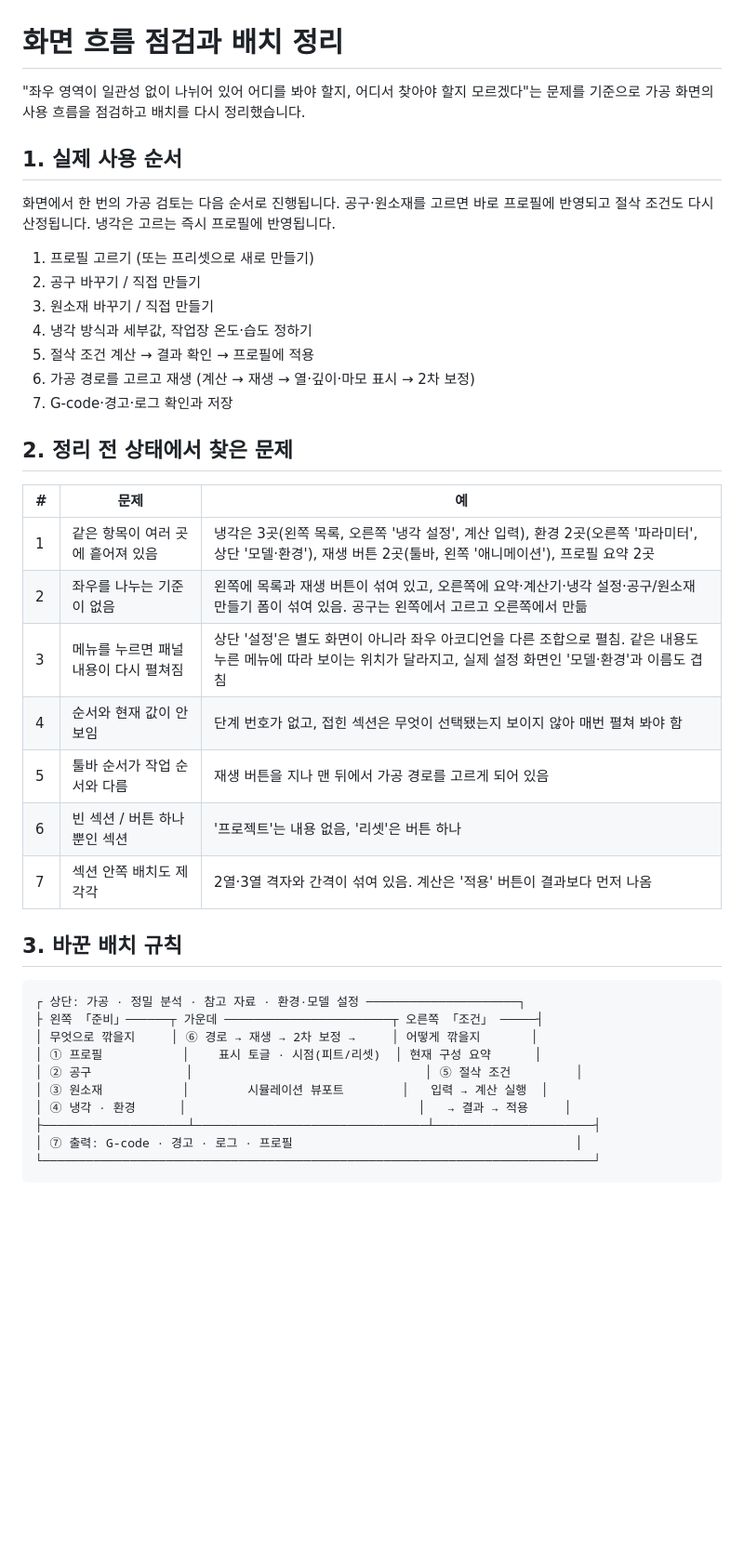
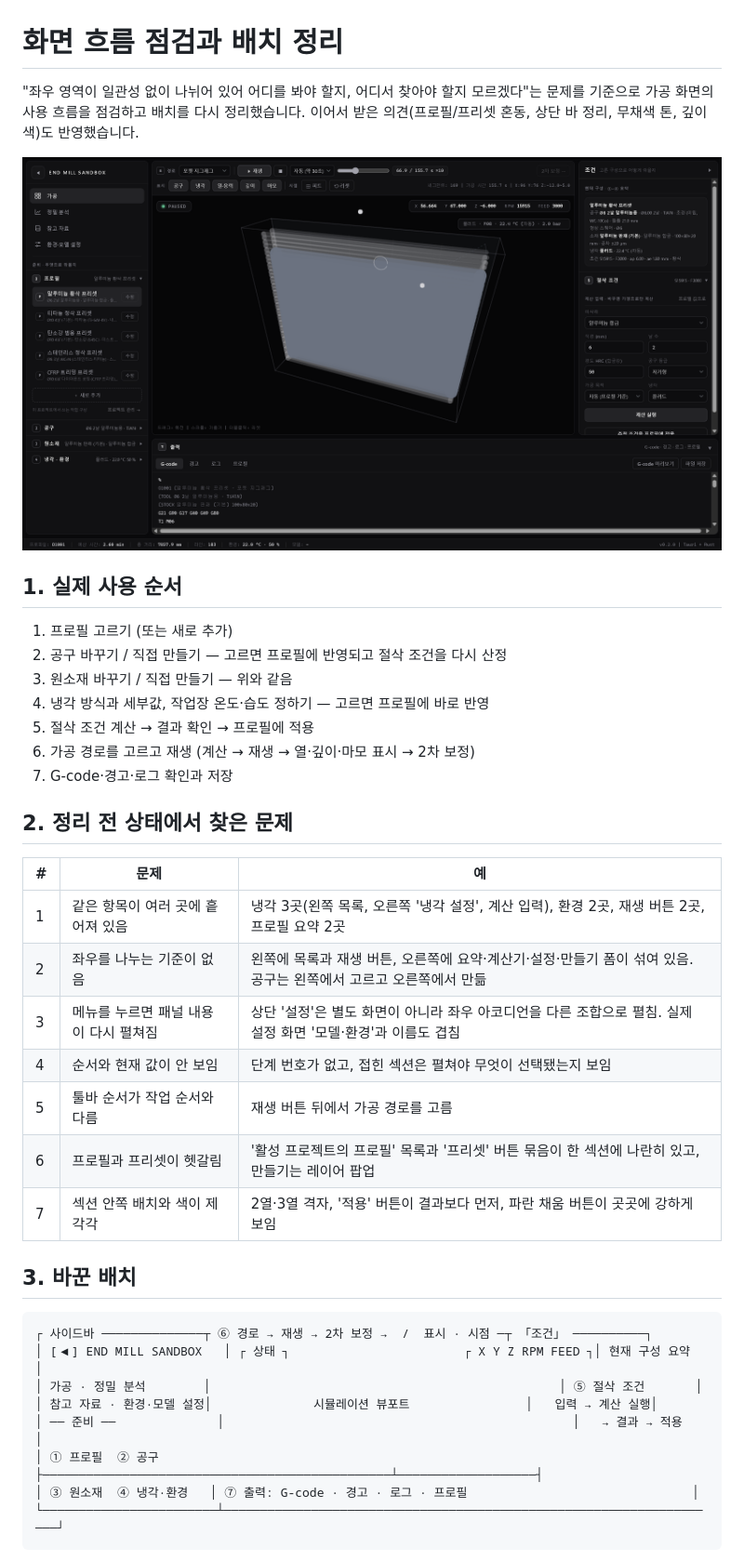
Before and after one commit to Qntology/endmill-sandbox, a Markdown page: docs/ux-flow-review.md, the part around one of its changes. Shown at 93% size. GitHub-like rendering; pictures changed too: docs/images/main-layout.png (added); blank space fills up the shorter version.

````diff
--- a/docs/ux-flow-review.md
+++ b/docs/ux-flow-review.md
@@ -1,15 +1,15 @@
 # 화면 흐름 점검과 배치 정리
 
-"좌우 영역이 일관성 없이 나뉘어 있어 어디를 봐야 할지, 어디서 찾아야 할지 모르겠다"는 문제를 기준으로 가공 화면의 사용 흐름을 점검하고 배치를 다시 정리했습니다.
+"좌우 영역이 일관성 없이 나뉘어 있어 어디를 봐야 할지, 어디서 찾아야 할지 모르겠다"는 문제를 기준으로 가공 화면의 사용 흐름을 점검하고 배치를 다시 정리했습니다. 이어서 받은 의견(프로필/프리셋 혼동, 상단 바 정리, 무채색 톤, 깊이 색)도 반영했습니다.
+
+![가공 화면 (예시 데이터)](images/main-layout.png)
 
 ## 1. 실제 사용 순서
 
-화면에서 한 번의 가공 검토는 다음 순서로 진행됩니다. 공구·원소재를 고르면 바로 프로필에 반영되고 절삭 조건도 다시 산정됩니다. 냉각은 고르는 즉시 프로필에 반영됩니다.
-
-1. 프로필 고르기 (또는 프리셋으로 새로 만들기)
-2. 공구 바꾸기 / 직접 만들기
-3. 원소재 바꾸기 / 직접 만들기
-4. 냉각 방식과 세부값, 작업장 온도·습도 정하기
+1. 프로필 고르기 (또는 새로 추가)
+2. 공구 바꾸기 / 직접 만들기 — 고르면 프로필에 반영되고 절삭 조건을 다시 산정
+3. 원소재 바꾸기 / 직접 만들기 — 위와 같음
+4. 냉각 방식과 세부값, 작업장 온도·습도 정하기 — 고르면 프로필에 바로 반영
 5. 절삭 조건 계산 → 결과 확인 → 프로필에 적용
 6. 가공 경로를 고르고 재생 (계산 → 재생 → 열·깊이·마모 표시 → 2차 보정)
 7. G-code·경고·로그 확인과 저장
@@ -18,26 +18,24 @@
 
 | # | 문제 | 예 |
 | --- | --- | --- |
-| 1 | 같은 항목이 여러 곳에 흩어져 있음 | 냉각은 3곳(왼쪽 목록, 오른쪽 '냉각 설정', 계산 입력), 환경 2곳(오른쪽 '파라미터', 상단 '모델·환경'), 재생 버튼 2곳(툴바, 왼쪽 '애니메이션'), 프로필 요약 2곳 |
-| 2 | 좌우를 나누는 기준이 없음 | 왼쪽에 목록과 재생 버튼이 섞여 있고, 오른쪽에 요약·계산기·냉각 설정·공구/원소재 만들기 폼이 섞여 있음. 공구는 왼쪽에서 고르고 오른쪽에서 만듦 |
-| 3 | 메뉴를 누르면 패널 내용이 다시 펼쳐짐 | 상단 '설정'은 별도 화면이 아니라 좌우 아코디언을 다른 조합으로 펼침. 같은 내용도 누른 메뉴에 따라 보이는 위치가 달라지고, 실제 설정 화면인 '모델·환경'과 이름도 겹침 |
-| 4 | 순서와 현재 값이 안 보임 | 단계 번호가 없고, 접힌 섹션은 무엇이 선택됐는지 보이지 않아 매번 펼쳐 봐야 함 |
-| 5 | 툴바 순서가 작업 순서와 다름 | 재생 버튼을 지나 맨 뒤에서 가공 경로를 고르게 되어 있음 |
-| 6 | 빈 섹션 / 버튼 하나뿐인 섹션 | '프로젝트'는 내용 없음, '리셋'은 버튼 하나 |
-| 7 | 섹션 안쪽 배치도 제각각 | 2열·3열 격자와 간격이 섞여 있음. 계산은 '적용' 버튼이 결과보다 먼저 나옴 |
+| 1 | 같은 항목이 여러 곳에 흩어져 있음 | 냉각 3곳(왼쪽 목록, 오른쪽 '냉각 설정', 계산 입력), 환경 2곳, 재생 버튼 2곳, 프로필 요약 2곳 |
+| 2 | 좌우를 나누는 기준이 없음 | 왼쪽에 목록과 재생 버튼, 오른쪽에 요약·계산기·설정·만들기 폼이 섞여 있음. 공구는 왼쪽에서 고르고 오른쪽에서 만듦 |
+| 3 | 메뉴를 누르면 패널 내용이 다시 펼쳐짐 | 상단 '설정'은 별도 화면이 아니라 좌우 아코디언을 다른 조합으로 펼침. 실제 설정 화면 '모델·환경'과 이름도 겹침 |
+| 4 | 순서와 현재 값이 안 보임 | 단계 번호가 없고, 접힌 섹션은 펼쳐야 무엇이 선택됐는지 보임 |
+| 5 | 툴바 순서가 작업 순서와 다름 | 재생 버튼 뒤에서 가공 경로를 고름 |
+| 6 | 프로필과 프리셋이 헷갈림 | '활성 프로젝트의 프로필' 목록과 '프리셋' 버튼 묶음이 한 섹션에 나란히 있고, 만들기는 레이어 팝업 |
+| 7 | 섹션 안쪽 배치와 색이 제각각 | 2열·3열 격자, '적용' 버튼이 결과보다 먼저, 파란 채움 버튼이 곳곳에 강하게 보임 |
 
-## 3. 바꾼 배치 규칙
+## 3. 바꾼 배치
 
 ```text
-┌ 상단: 가공 · 정밀 분석 · 참고 자료 · 환경·모델 설정 ─────────────────────┐
-├ 왼쪽 「준비」──────┬ 가운데 ───────────────────────┬ 오른쪽 「조건」 ─────┤
-│ 무엇으로 깎을지     │ ⑥ 경로 → 재생 → 2차 보정 →     │ 어떻게 깎을지       │
-│ ① 프로필           │    표시 토글 · 시점(피트/리셋)  │ 현재 구성 요약      │
-│ ② 공구             │                                │ ⑤ 절삭 조건         │
-│ ③ 원소재           │        시뮬레이션 뷰포트        │   입력 → 계산 실행  │
-│ ④ 냉각 · 환경      │                                │   → 결과 → 적용     │
-├────────────────────┴────────────────────────────────┴──────────────────────┤
-│ ⑦ 출력: G-code · 경고 · 로그 · 프로필                                       │
-└────────────────────────────────────────────────────────────────────────────┘
+┌ 사이드바 ──────────────┬ ⑥ 경로 → 재생 → 2차 보정 →  /  표시 · 시점 ─┬ 「조건」 ──────────┐
+│ [◀] END MILL SANDBOX   │ ┌ 상태 ┐                        ┌ X Y Z RPM FEED ┐│ 현재 구성 요약    │
+│ 가공 · 정밀 분석        │                                                │ ⑤ 절삭 조건       │
+│ 참고 자료 · 환경·모델 설정│              시뮬레이션 뷰포트                │   입력 → 계산 실행│
+│ ── 준비 ──              │                                                │   → 결과 → 적용   │
+│ ① 프로필  ② 공구        ├────────────────────────────────────────────────┴───────────────────┤
+│ ③ 원소재  ④ 냉각·환경   │ ⑦ 출력: G-code · 경고 · 로그 · 프로필                               │
+└────────────────────────┴─────────────────────────────────────────────────────────────────────┘
 ```
 
````
Also changed, not shown: other parts of docs/ux-flow-review.md (+26 -17 lines), docs/background-post.md (+30 -22 lines), docs/images/profile-new.png (added), 2 other files.
